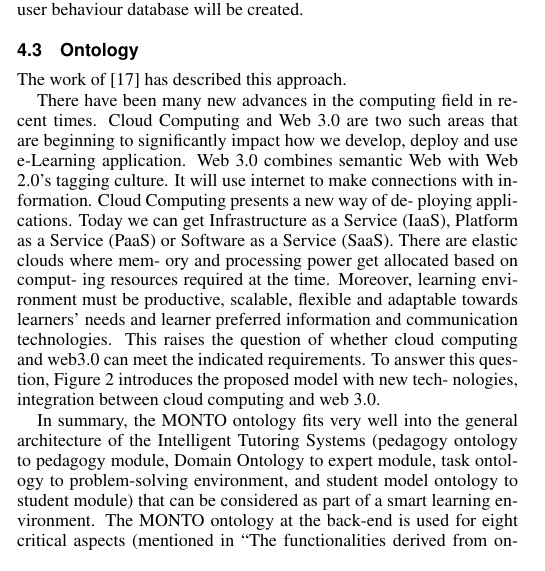
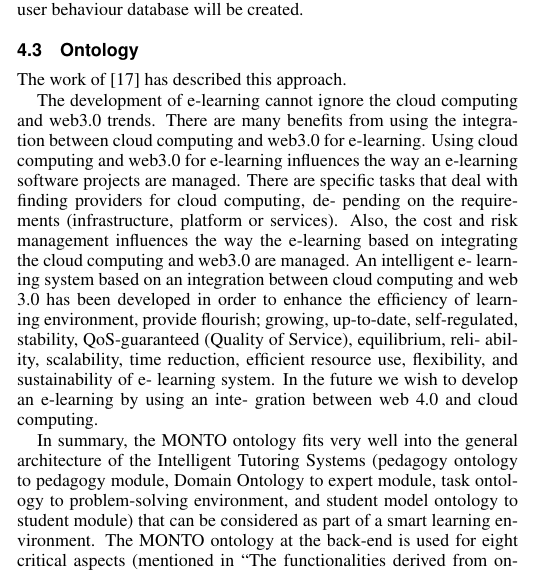
Before and after one commit to gtrdp/guntur-sc2015, a LaTeX document (guntur.tex): part of one column of page 4 of 7, cut so that both start at the same text. Compiled offline with pdfLaTeX.

Commit message:
Still not completed: intro, discussion, conclusion, paraphrasing

```diff
--- a/guntur.tex
+++ b/guntur.tex
@@ -249,7 +249,7 @@ There are several approaches for implementing cloud computing in smart learning
   \subsection{Ontology}
   The work of \cite{nasr2012proposed} has described this approach.
 
-  There have been many new advances in the computing field in recent times. Cloud Computing and Web 3.0 are two such areas that are beginning to significantly impact how we develop, deploy and use e-Learning application. Web 3.0 combines semantic Web with Web 2.0’s tagging culture. It will use internet to make connections with in- formation. Cloud Computing presents a new way of de- ploying applications. Today we can get Infrastructure as a Service (IaaS), Platform as a Service (PaaS) or Software as a Service (SaaS). There are elastic clouds where mem- ory and processing power get allocated based on comput- ing resources required at the time. Moreover, learning environment must be productive, scalable, flexible and adaptable towards learners’ needs and learner preferred information and communication technologies. This raises the question of whether cloud computing and web3.0 can meet the indicated requirements. To answer this question, Figure 2 introduces the proposed model with new tech- nologies, integration between cloud computing and web 3.0.
+  The development of e-learning cannot ignore the cloud computing and web3.0 trends. There are many benefits from using the integration between cloud computing and web3.0 for e-learning. Using cloud computing and web3.0 for e-learning influences the way an e-learning software projects are managed. There are specific tasks that deal with finding providers for cloud computing, de- pending on the requirements (infrastructure, platform or services). Also, the cost and risk management influences the way the e-learning based on integrating the cloud computing and web3.0 are managed. An intelligent e- learning system based on an integration between cloud computing and web 3.0 has been developed in order to enhance the efficiency of learning environment, provide flourish; growing, up-to-date, self-regulated, stability, QoS-guaranteed (Quality of Service), equilibrium, reli- ability, scalability, time reduction, efficient resource use, flexibility, and sustainability of e- learning system. In the future we wish to develop an e-learning by using an inte- gration between web 4.0 and cloud computing.
 
   % MONTO: ontology based learning -> explain about this
   In summary, the MONTO ontology fits very well into the general architecture of the Intelligent Tutoring Systems (pedagogy ontology to pedagogy module, Domain Ontology to expert module, task ontology to problem-solving environment, and student model ontology to student module) that can be considered as part of a smart learning environment. The MONTO ontology at the back-end is used for eight critical aspects (mentioned in ‘‘The functionalities derived from ontology’’ section) of the smart learning environment. It is concluded that the use of the MONTO-based system bridges the gaps highlighted in the state of the art study (See Fig. 14). A more effective implementation (constraint-free text entry, different way of presentation of schematic and semantic knowledge, inclusion of diagrammatic tool for drawing diagrams) would make the system more user-friendly. This ontology can also be used for drawing diagrams automatically for a given problem by using the problem schema. Those diagrams can be matched with the diagrams drawn by students to find missing concepts and misconceptions of the students. Using natural language processing (NLP) and machine learning (ML) techniques, one can generate problems similar to the problems being modeled in the ontology and create analytical questions for a given word problem that can be used in the pedagogy ontology. A completely functional system could use ML techniques to learn how problems are solved by good students and the same strategies could be taught to weak students. MONTO can be used as a part of a bigger adaptive smart learning environment to teach mathematics. With student profiles captured in MONTO, many more learning analytics can be generated for individual students and groups of students \cite{Lalingkar2014}.
```
Also changed, not shown: guntur.pdf.
